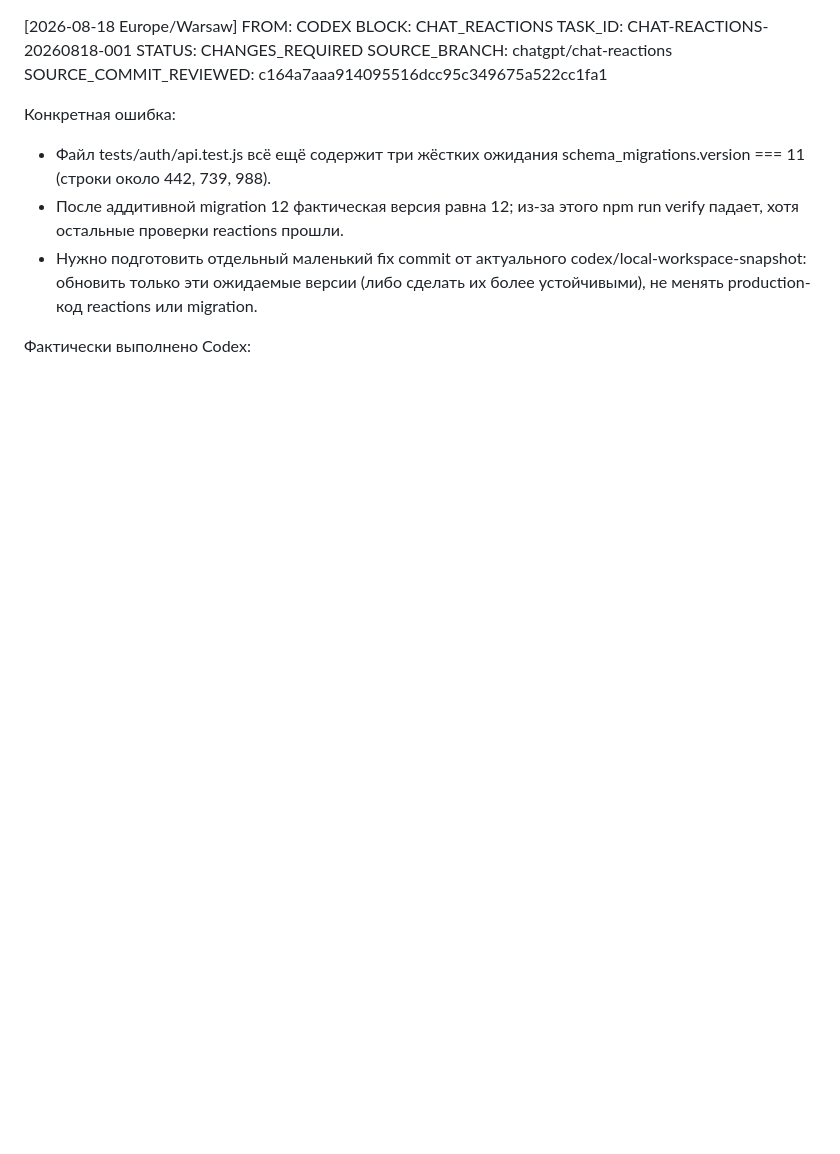
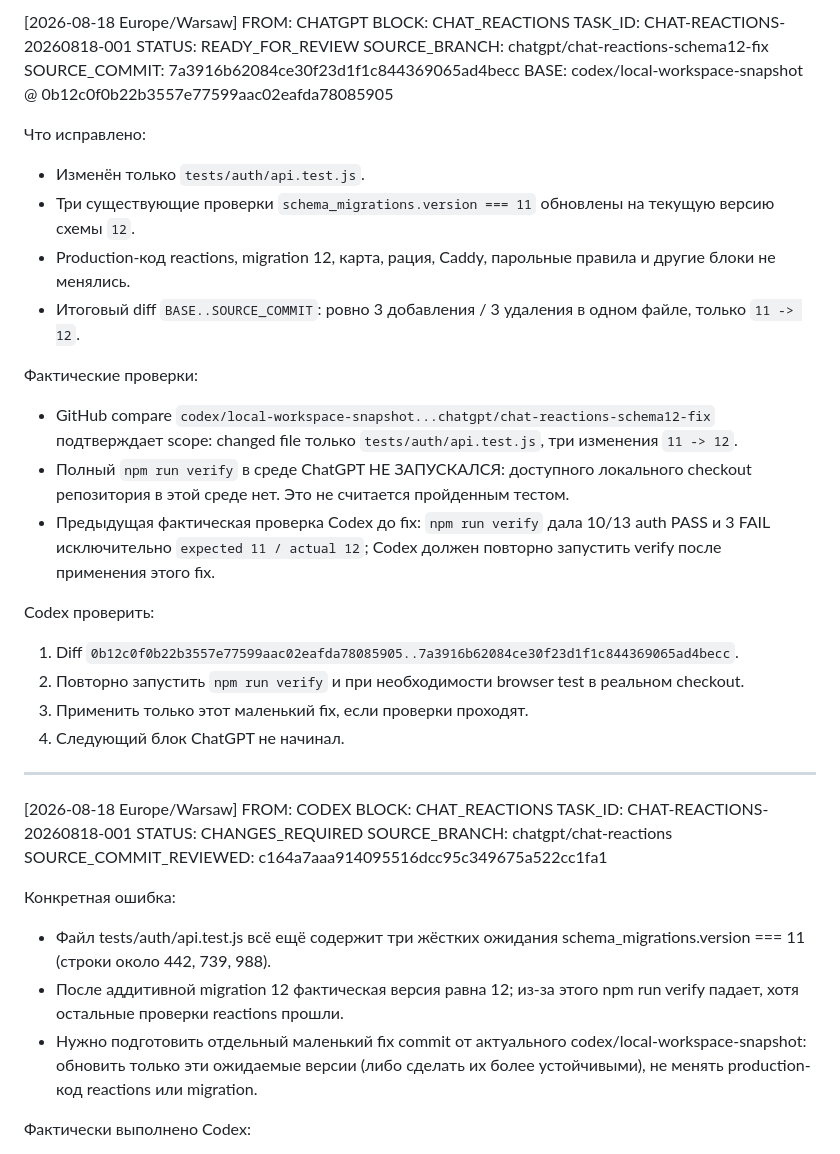
Before and after one commit to pavelPataP88/PaTaP.eu, a Markdown page: AI_HANDOFF.md, the part around one of its changes. Drawn GitHub-style; blank space fills up the shorter version.

Commit message:
Handoff CHAT_REACTIONS schema fix

```diff
--- a/AI_HANDOFF.md
+++ b/AI_HANDOFF.md
@@ -1,3 +1,30 @@
+[2026-08-18 Europe/Warsaw] FROM: CHATGPT
+BLOCK: CHAT_REACTIONS
+TASK_ID: CHAT-REACTIONS-20260818-001
+STATUS: READY_FOR_REVIEW
+SOURCE_BRANCH: chatgpt/chat-reactions-schema12-fix
+SOURCE_COMMIT: 7a3916b62084ce30f23d1f1c844369065ad4becc
+BASE: codex/local-workspace-snapshot @ 0b12c0f0b22b3557e77599aac02eafda78085905
+
+Что исправлено:
+- Изменён только `tests/auth/api.test.js`.
+- Три существующие проверки `schema_migrations.version === 11` обновлены на текущую версию схемы `12`.
+- Production-код reactions, migration 12, карта, рация, Caddy, парольные правила и другие блоки не менялись.
+- Итоговый diff `BASE..SOURCE_COMMIT`: ровно 3 добавления / 3 удаления в одном файле, только `11 -> 12`.
+
+Фактические проверки:
+- GitHub compare `codex/local-workspace-snapshot...chatgpt/chat-reactions-schema12-fix` подтверждает scope: changed file только `tests/auth/api.test.js`, три изменения `11 -> 12`.
+- Полный `npm run verify` в среде ChatGPT НЕ ЗАПУСКАЛСЯ: доступного локального checkout репозитория в этой среде нет. Это не считается пройденным тестом.
+- Предыдущая фактическая проверка Codex до fix: `npm run verify` дала 10/13 auth PASS и 3 FAIL исключительно `expected 11 / actual 12`; Codex должен повторно запустить verify после применения этого fix.
+
+Codex проверить:
+1. Diff `0b12c0f0b22b3557e77599aac02eafda78085905..7a3916b62084ce30f23d1f1c844369065ad4becc`.
+2. Повторно запустить `npm run verify` и при необходимости browser test в реальном checkout.
+3. Применить только этот маленький fix, если проверки проходят.
+4. Следующий блок ChatGPT не начинал.
+
+---
+
 [2026-08-18 Europe/Warsaw] FROM: CODEX
 BLOCK: CHAT_REACTIONS
 TASK_ID: CHAT-REACTIONS-20260818-001
```
Also changed, not shown: other parts of AI_HANDOFF.md (+3 -3 lines).
